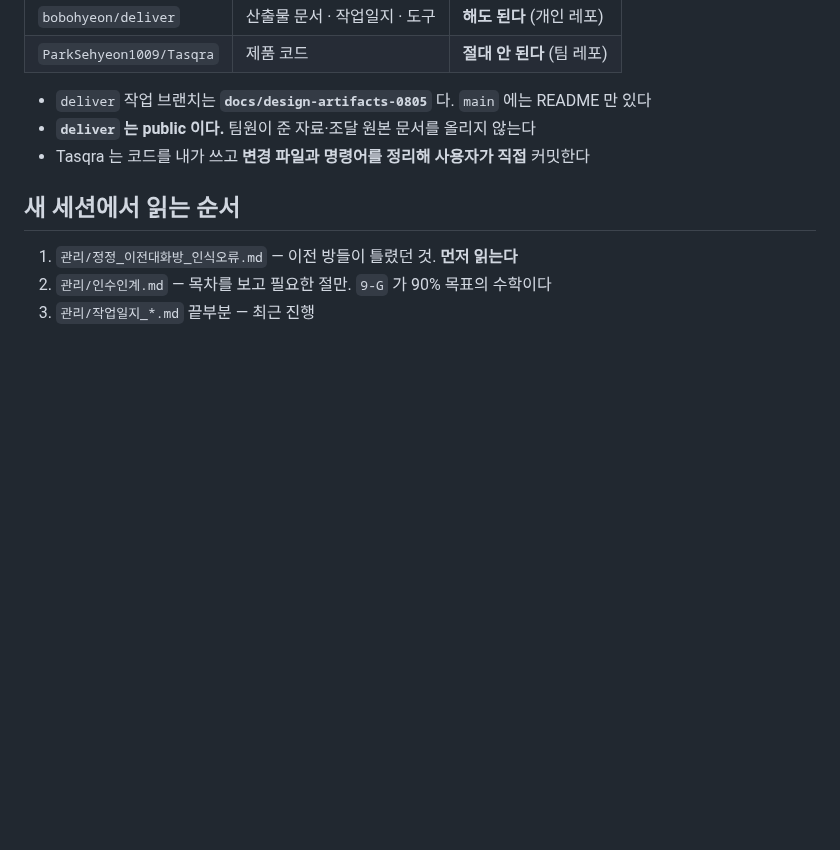
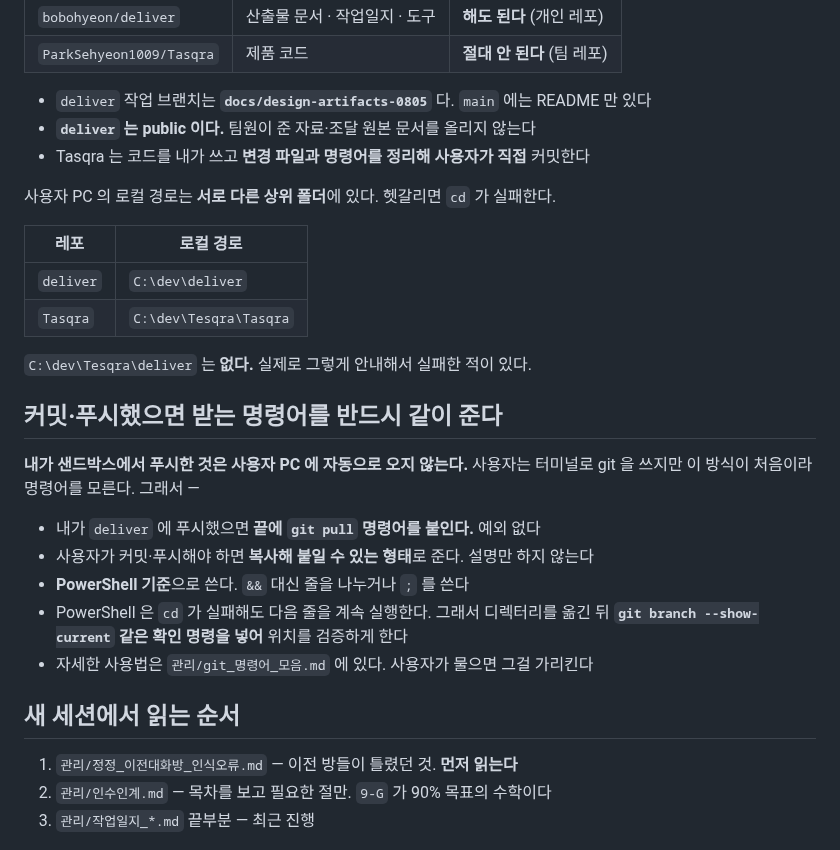
Before and after one commit to bobohyeon/deliver, a Markdown page: .kiro/steering/00-프로젝트-지도.md, the part around the change. GitHub-like rendering; blank space fills up the shorter version.

Commit message:
git 명령어 모음 추가 — 푸시하면 받는 명령어를 반드시 같이 준다는 규칙도 넣었다

```diff
--- a/.kiro/steering/00-프로젝트-지도.md
+++ b/.kiro/steering/00-프로젝트-지도.md
@@ -17,6 +17,27 @@ inclusion: always
 - `deliver` 작업 브랜치는 **`docs/design-artifacts-0805`** 다. `main` 에는 README 만 있다
 - **`deliver` 는 public 이다.** 팀원이 준 자료·조달 원본 문서를 올리지 않는다
 - Tasqra 는 코드를 내가 쓰고 **변경 파일과 명령어를 정리해 사용자가 직접** 커밋한다
+
+사용자 PC 의 로컬 경로는 **서로 다른 상위 폴더**에 있다. 헷갈리면 `cd` 가 실패한다.
+
+| 레포 | 로컬 경로 |
+|---|---|
+| `deliver` | `C:\dev\deliver` |
+| `Tasqra` | `C:\dev\Tesqra\Tasqra` |
+
+`C:\dev\Tesqra\deliver` 는 **없다.** 실제로 그렇게 안내해서 실패한 적이 있다.
+
+## 커밋·푸시했으면 받는 명령어를 반드시 같이 준다
+
+**내가 샌드박스에서 푸시한 것은 사용자 PC 에 자동으로 오지 않는다.** 사용자는
+터미널로 git 을 쓰지만 이 방식이 처음이라 명령어를 모른다. 그래서 —
+
+- 내가 `deliver` 에 푸시했으면 **끝에 `git pull` 명령어를 붙인다.** 예외 없다
+- 사용자가 커밋·푸시해야 하면 **복사해 붙일 수 있는 형태**로 준다. 설명만 하지 않는다
+- **PowerShell 기준**으로 쓴다. `&&` 대신 줄을 나누거나 `;` 를 쓴다
+- PowerShell 은 `cd` 가 실패해도 다음 줄을 계속 실행한다. 그래서 디렉터리를 옮긴
+  뒤 **`git branch --show-current` 같은 확인 명령을 넣어** 위치를 검증하게 한다
+- 자세한 사용법은 `관리/git_명령어_모음.md` 에 있다. 사용자가 물으면 그걸 가리킨다
 
 ## 새 세션에서 읽는 순서
 
```
Also changed, not shown: 관리/git_명령어_모음.md (added, +238 -0 lines).
